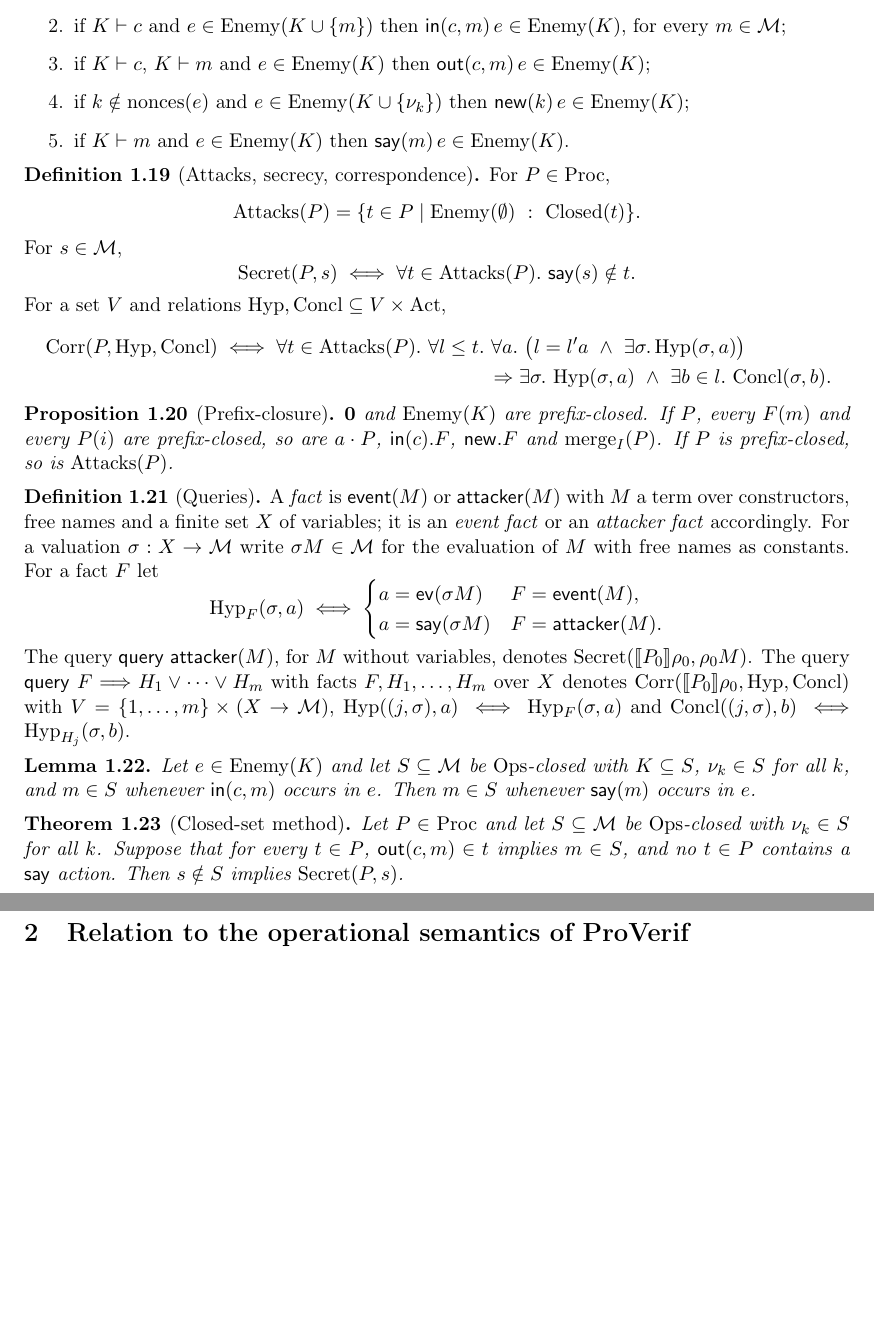
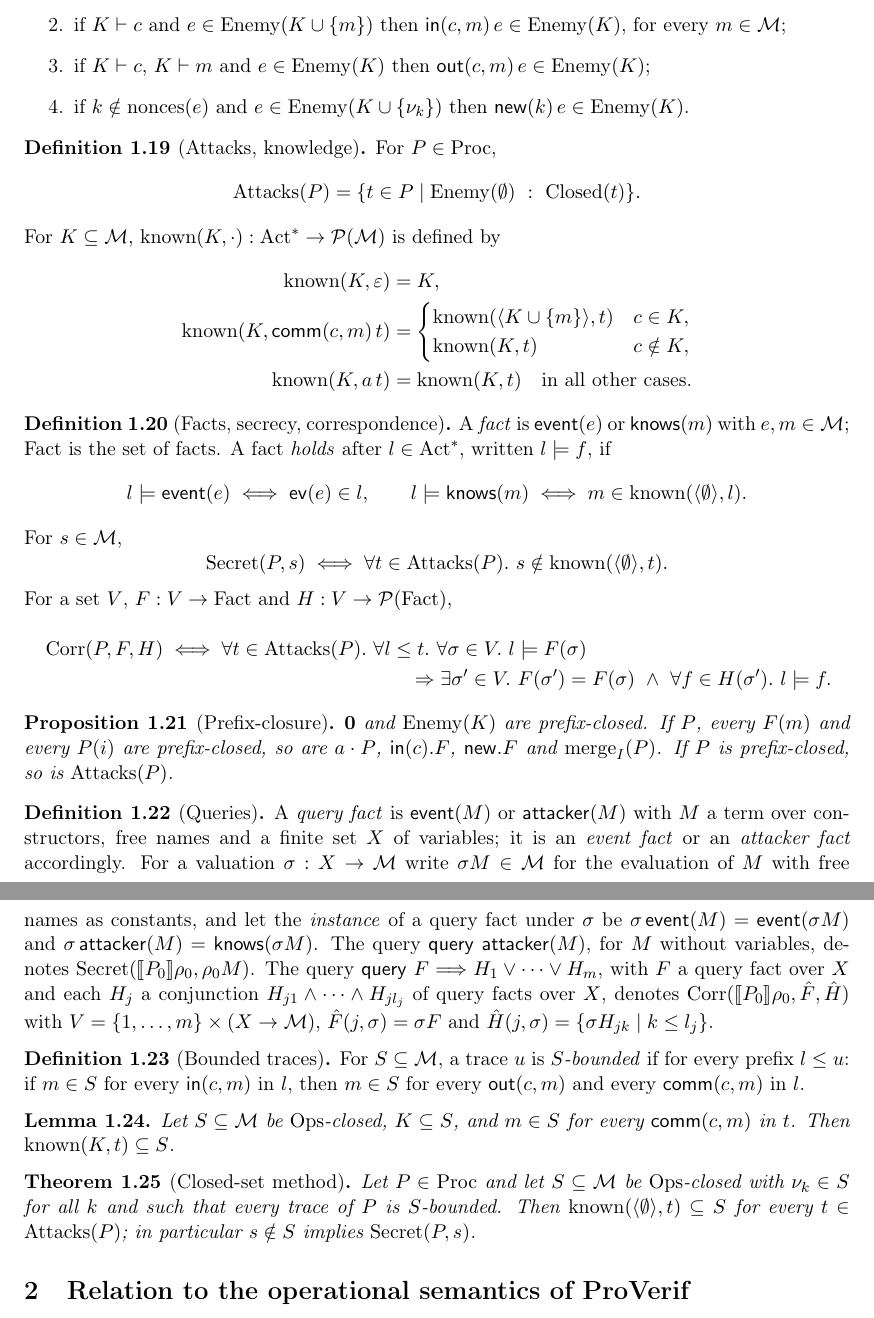
Before and after one commit to artie2000/ScalingTrust, a LaTeX document (ScalingTrust/ProVerif/writeup/Semantics.tex): two parts of pages 4 and 5 of 7 before the commit and two parts of pages 4 and 5 of 8 after it, joined at a grey line, cut so that both start at the same text, the shorter picture padded with empty space. Compiled offline with pdfLaTeX.

Commit message:
update trace format

```diff
--- a/ScalingTrust/ProVerif/writeup/Semantics.tex
+++ b/ScalingTrust/ProVerif/writeup/Semantics.tex
@@ -31,7 +31,10 @@
 \newcommand{\ain}{\mathsf{in}}
 \newcommand{\anew}{\mathsf{new}}
 \newcommand{\aev}{\mathsf{ev}}
-\newcommand{\asay}{\mathsf{say}}
+\newcommand{\acomm}{\mathsf{comm}}
+\newcommand{\known}{\operatorname{known}}
+\newcommand{\knows}{\pv{knows}}
+\newcommand{\Fact}{\mathrm{Fact}}
 \newcommand{\Closed}{\mathrm{Closed}}
 \newcommand{\nonces}{\operatorname{nonces}}
 \newcommand{\comms}{\operatorname{comms}}
@@ -244,25 +247,38 @@ The processes $\Enemy(K)\in\Proc$, for $K\subseteq\Msg$, are the pointwise least
 \item $\varepsilon\in\Enemy(K)$;
 \item if $K\vdash c$ and $e\in\Enemy(K\cup\{m\})$ then $\ain(c,m)\,e\in\Enemy(K)$, for every $m\in\Msg$;
 \item if $K\vdash c$, $K\vdash m$ and $e\in\Enemy(K)$ then $\aout(c,m)\,e\in\Enemy(K)$;
-\item if $k\notin\nonces(e)$ and $e\in\Enemy(K\cup\{\nu_k\})$ then $\anew(k)\,e\in\Enemy(K)$;
-\item if $K\vdash m$ and $e\in\Enemy(K)$ then $\asay(m)\,e\in\Enemy(K)$.
+\item if $k\notin\nonces(e)$ and $e\in\Enemy(K\cup\{\nu_k\})$ then $\anew(k)\,e\in\Enemy(K)$.
 \end{enumerate}
 \end{definition}
 
-\begin{definition}[Attacks, secrecy, correspondence]
+\begin{definition}[Attacks, knowledge]
 For $P\in\Proc$,
 \[
 \Attacks(P)=\{t\in P\mid\Enemy(\emptyset)\ :\ \Closed(t)\}.
 \]
+For $K\subseteq\Msg$, $\known(K,\cdot):\Act^*\to\mathcal{P}(\Msg)$ is defined by
+\begin{align*}
+\known(K,\varepsilon)&=K,\\
+\known(K,\acomm(c,m)\,t)&=\begin{cases}\known(\langle K\cup\{m\}\rangle,t)& c\in K,\\ \known(K,t)& c\notin K,\end{cases}\\
+\known(K,a\,t)&=\known(K,t)\quad\text{in all other cases.}
+\end{align*}
+\end{definition}
+
+\begin{definition}[Facts, secrecy, correspondence]
+A \emph{fact} is $\event(e)$ or $\knows(m)$ with $e,m\in\Msg$; $\Fact$ is the set of facts. A fact \emph{holds} after $l\in\Act^*$, written $l\models f$, if
+\[
+l\models\event(e)\iff\aev(e)\in l,\qquad
+l\models\knows(m)\iff m\in\known(\langle\emptyset\rangle,l).
+\]
 For $s\in\Msg$,
 \[
-\Secret(P,s)\iff\forall t\in\Attacks(P).\ \asay(s)\notin t .
+\Secret(P,s)\iff\forall t\in\Attacks(P).\ s\notin\known(\langle\emptyset\rangle,t).
 \]
-For a set $V$ and relations $\Hyp,\Concl\subseteq V\times\Act$,
+For a set $V$, $F:V\to\Fact$ and $H:V\to\mathcal{P}(\Fact)$,
 \begin{multline*}
-\Corr(P,\Hyp,\Concl)\iff
-\forall t\in\Attacks(P).\ \forall l\le t.\ \forall a.\ \big(l=l'a\ \wedge\ \exists\sigma.\,\Hyp(\sigma,a)\big)\\
-\Rightarrow\exists\sigma.\ \Hyp(\sigma,a)\ \wedge\ \exists b\in l.\ \Concl(\sigma,b).
+\Corr(P,F,H)\iff
+\forall t\in\Attacks(P).\ \forall l\le t.\ \forall\sigma\in V.\ l\models F(\sigma)\\
+\Rightarrow\exists\sigma'\in V.\ F(\sigma')=F(\sigma)\ \wedge\ \forall f\in H(\sigma').\ l\models f.
 \end{multline*}
 \end{definition}
 
@@ -271,23 +287,20 @@ $\mathbf{0}$ and $\Enemy(K)$ are prefix-closed. If $P$, every $F(m)$ and every $
 \end{proposition}
 
 \begin{definition}[Queries]\label{def:queries}
-A \emph{fact} is $\event(M)$ or $\attacker(M)$ with $M$ a term over constructors, free names and a finite set $X$ of variables; it is an \emph{event fact} or an \emph{attacker fact} accordingly. For a valuation $\sigma:X\to\Msg$ write $\sigma M\in\Msg$ for the evaluation of $M$ with free names as constants. For a fact $F$ let
-\[
-\Hyp_F(\sigma,a)\iff
-\begin{cases}
-a=\aev(\sigma M)& F=\event(M),\\
-a=\asay(\sigma M)& F=\attacker(M).
-\end{cases}
-\]
-The query $\pv{query}\ \attacker(M)$, for $M$ without variables, denotes $\Secret(\sem{P_0}\rho_0,\rho_0M)$. The query $\pv{query}\ F\Longrightarrow H_1\vee\dots\vee H_m$ with facts $F,H_1,\dots,H_m$ over $X$ denotes $\Corr(\sem{P_0}\rho_0,\Hyp,\Concl)$ with $V=\{1,\dots,m\}\times(X\to\Msg)$, $\Hyp((j,\sigma),a)\iff\Hyp_F(\sigma,a)$ and $\Concl((j,\sigma),b)\iff\Hyp_{H_j}(\sigma,b)$.
+A \emph{query fact} is $\event(M)$ or $\attacker(M)$ with $M$ a term over constructors, free names and a finite set $X$ of variables; it is an \emph{event fact} or an \emph{attacker fact} accordingly. For a valuation $\sigma:X\to\Msg$ write $\sigma M\in\Msg$ for the evaluation of $M$ with free names as constants, and let the \emph{instance} of a query fact under $\sigma$ be $\sigma\,\event(M)=\event(\sigma M)$ and $\sigma\,\attacker(M)=\knows(\sigma M)$.
+The query $\pv{query}\ \attacker(M)$, for $M$ without variables, denotes $\Secret(\sem{P_0}\rho_0,\rho_0M)$. The query $\pv{query}\ F\Longrightarrow H_1\vee\dots\vee H_m$, with $F$ a query fact over $X$ and each $H_j$ a conjunction $H_{j1}\wedge\dots\wedge H_{jl_j}$ of query facts over $X$, denotes $\Corr(\sem{P_0}\rho_0,\hat F,\hat H)$ with $V=\{1,\dots,m\}\times(X\to\Msg)$, $\hat F(j,\sigma)=\sigma F$ and $\hat H(j,\sigma)=\{\sigma H_{jk}\mid k\le l_j\}$.
 \end{definition}
 
-\begin{lemma}\label{lem:enemy}
-Let $e\in\Enemy(K)$ and let $S\subseteq\Msg$ be $\Ops$-closed with $K\subseteq S$, $\nu_k\in S$ for all $k$, and $m\in S$ whenever $\ain(c,m)$ occurs in $e$. Then $m\in S$ whenever $\asay(m)$ occurs in $e$.
+\begin{definition}[Bounded traces]
+For $S\subseteq\Msg$, a trace $u$ is \emph{$S$-bounded} if for every prefix $l\le u$: if $m\in S$ for every $\ain(c,m)$ in $l$, then $m\in S$ for every $\aout(c,m)$ and every $\acomm(c,m)$ in $l$.
+\end{definition}
+
+\begin{lemma}\label{lem:known}
+Let $S\subseteq\Msg$ be $\Ops$-closed, $K\subseteq S$, and $m\in S$ for every $\acomm(c,m)$ in $t$. Then $\known(K,t)\subseteq S$.
 \end{lemma}
 
 \begin{theorem}[Closed-set method]\label{thm:closed}
-Let $P\in\Proc$ and let $S\subseteq\Msg$ be $\Ops$-closed with $\nu_k\in S$ for all $k$. Suppose that for every $t\in P$, $\aout(c,m)\in t$ implies $m\in S$, and no $t\in P$ contains a $\asay$ action. Then $s\notin S$ implies $\Secret(P,s)$.
+Let $P\in\Proc$ and let $S\subseteq\Msg$ be $\Ops$-closed with $\nu_k\in S$ for all $k$ and such that every trace of $P$ is $S$-bounded. Then $\known(\langle\emptyset\rangle,t)\subseteq S$ for every $t\in\Attacks(P)$; in particular $s\notin S$ implies $\Secret(P,s)$.
 \end{theorem}
 
 \section{Relation to the operational semantics of ProVerif}
```
Also changed, not shown: ScalingTrust/ProVerif/README.md, ScalingTrust/ProVerif/writeup/Semantics.pdf, ScalingTrust/ProVerif/writeup/Semantics.tex (18 more changed lines), 3 other files.
